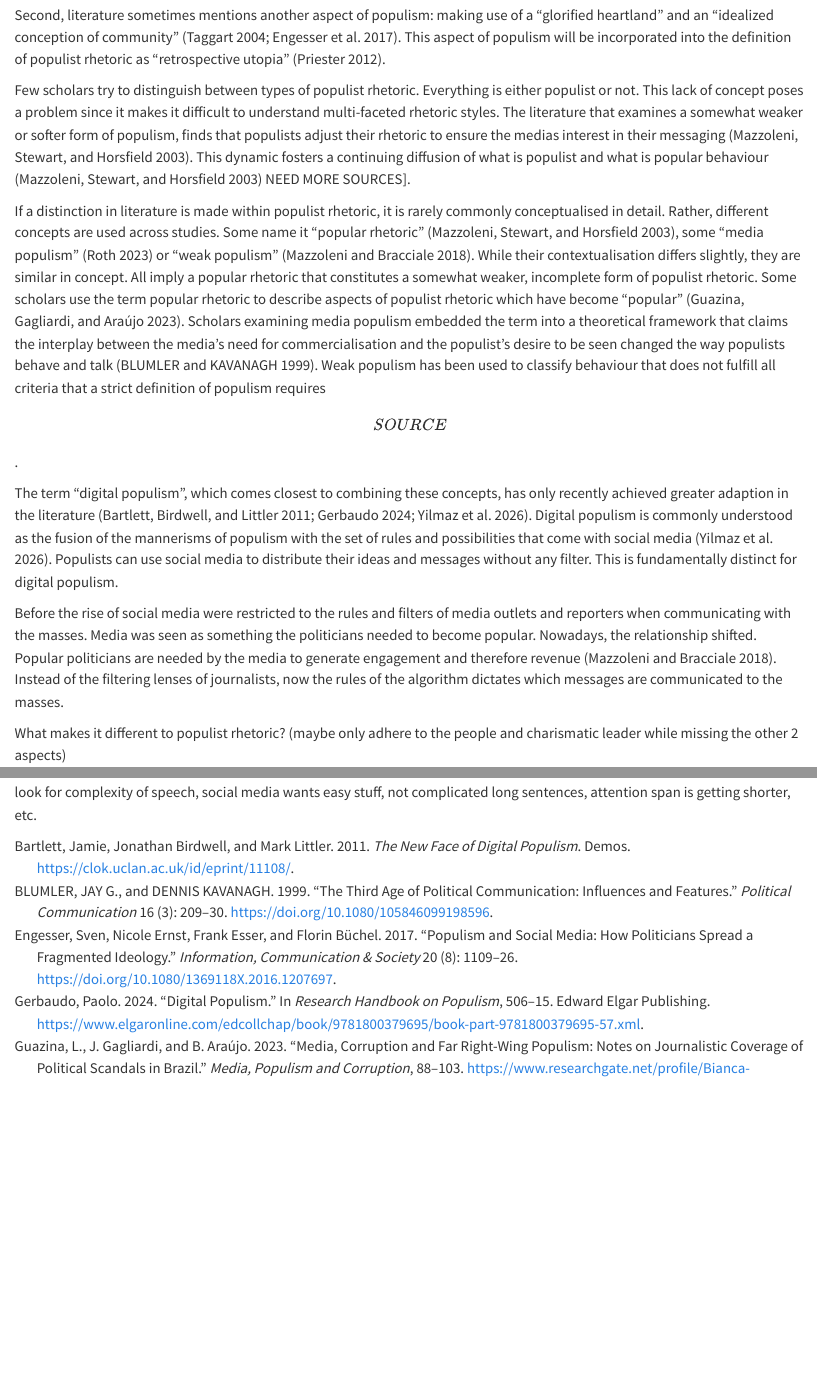
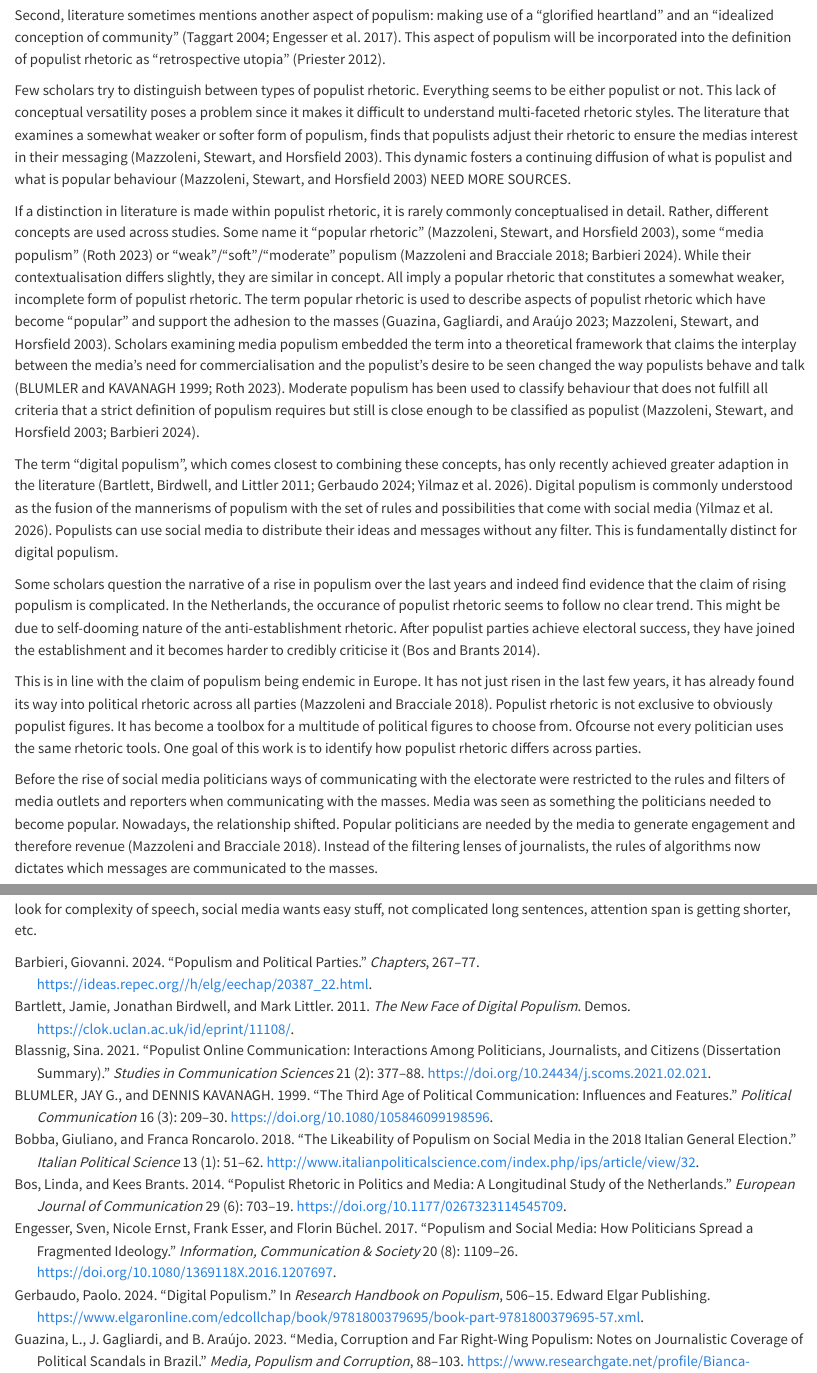
Before and after one commit to r-bowien/new-sound-of-politics, a Quarto document (research paper/index.qmd): the page in a window 1100 px wide, from 1400 px down, and a second part further down, joined at a grey line. Rendered offline with R 4.5, knitr and Pandoc in place of Quarto, with nearby package versions.

Commit message:
started to finalise literature review. defined next steps

```diff
--- a/research paper/index.qmd
+++ b/research paper/index.qmd
@@ -36,14 +36,14 @@
 
 Second, literature sometimes mentions another aspect of populism: making use of a "glorified heartland" and an "idealized conception of community" [@taggart_populism_2004; @engesser_populism_2017]. This aspect of populism will be incorporated into the definition of populist rhetoric as "retrospective utopia" [@priester_rechter_2012].
 
-Few scholars try to distinguish between types of populist rhetoric. Everything is either populist or not. This lack of concept poses a problem since it makes it difficult to understand multi-faceted rhetoric styles. The literature that examines a somewhat weaker or softer form of populism, finds that populists adjust their rhetoric to ensure the medias interest in their messaging [@mazzoleni_media_2003]. This dynamic fosters a continuing diffusion of what is populist and what is popular behaviour [@mazzoleni_media_2003] NEED MORE SOURCES\].
+Few scholars try to distinguish between types of populist rhetoric. Everything seems to be either populist or not. This lack of conceptual versatility poses a problem since it makes it difficult to understand multi-faceted rhetoric styles. The literature that examines a somewhat weaker or softer form of populism, finds that populists adjust their rhetoric to ensure the medias interest in their messaging [@mazzoleni_media_2003]. This dynamic fosters a continuing diffusion of what is populist and what is popular behaviour [@mazzoleni_media_2003] NEED MORE SOURCES.
 
-If a distinction in literature is made within populist rhetoric, it is rarely commonly conceptualised in detail. Rather, different concepts are used across studies. Some name it "popular rhetoric" [@mazzoleni_media_2003], some "media populism" [@roth_right-wing_2023] or "weak populism" [@mazzoleni_socially_2018]. While their contextualisation differs slightly, they are similar in concept. All imply a popular rhetoric that constitutes a somewhat weaker, incomplete form of populist rhetoric. Some scholars use the term popular rhetoric to describe aspects of populist rhetoric which have become "popular" [@guazina_media_2023]. Scholars examining media populism embedded the term into a theoretical framework that claims the interplay between the media's need for commercialisation and the populist's desire to be seen changed the way populists behave and talk [@blumler_third_1999]. Weak populism has been used to classify behaviour that does not fulfill all criteria that a strict definition of populism requires \[SOURCE\].
+If a distinction in literature is made within populist rhetoric, it is rarely commonly conceptualised in detail. Rather, different concepts are used across studies. Some name it "popular rhetoric" [@mazzoleni_media_2003], some "media populism" [@roth_right-wing_2023] or "weak"/"soft"/"moderate" populism [@mazzoleni_socially_2018; @barbieri_populism_2024]. While their contextualisation differs slightly, they are similar in concept. All imply a popular rhetoric that constitutes a somewhat weaker, incomplete form of populist rhetoric. The term popular rhetoric is used to describe aspects of populist rhetoric which have become "popular" and support the adhesion to the masses [@guazina_media_2023; @mazzoleni_media_2003]. Scholars examining media populism embedded the term into a theoretical framework that claims the interplay between the media's need for commercialisation and the populist's desire to be seen changed the way populists behave and talk [@blumler_third_1999; @roth_right-wing_2023]. Moderate populism has been used to classify behaviour that does not fulfill all criteria that a strict definition of populism requires but still is close enough to be classified as populist [@mazzoleni_media_2003; @barbieri_populism_2024].
 
 The term "digital populism", which comes closest to combining these concepts, has only recently achieved greater adaption in the literature [@bartlett_new_2011; @gerbaudo_digital_2024; @yilmaz_populism_2026]. Digital populism is commonly understood as the fusion of the mannerisms of populism with the set of rules and possibilities that come with social media [@yilmaz_populism_2026]. Populists can use social media to distribute their ideas and messages without any filter. This is fundamentally distinct for digital populism.
 
-Before the rise of social media were restricted to the rules and filters of media outlets and reporters when communicating with the masses. Media was seen as something the politicians needed to become popular. Nowadays, the relationship shifted. Popular politicians are needed by the media to generate engagement and therefore revenue [@mazzoleni_socially_2018]. Instead of the filtering lenses of journalists, now the rules of the algorithm dictates which messages are communicated to the masses.
+Some scholars question the narrative of a rise in populism over the last years and indeed find evidence that the claim of rising populism is complicated. In the Netherlands, the occurance of populist rhetoric seems to follow no clear trend. This might be due to self-dooming nature of the anti-establishment rhetoric. After populist parties achieve electoral success, they have joined the establishment and it becomes harder to credibly criticise it [@bos_populist_2014].
 
-What makes it different to populist rhetoric? (maybe only adhere to the people and charismatic leader while missing the other 2 aspects)
+This is in line with the claim of populism being endemic in Europe. It has not just risen in the last few years, it has already found its way into political rhetoric across all parties [@mazzoleni_socially_2018]. Populist rhetoric is not exclusive to obviously populist figures. It has become a toolbox for a multitude of political figures to choose from. Ofcourse not every politician uses the same rhetoric tools. One goal of this work is to identify how populist rhetoric differs across parties.
 
-A lot of research on populist rhetoric in the current age focuses on social media content posted by politicians [@stieglitz2013; SOURCES], few look at the core of democratic discourse: the parliament \[SOURCE needed?\].
+Before the rise of social media politicians ways of communicating with the electorate were restricted to the rules and filters of media outlets and reporters when communicating with the masses. Media was seen as something the politicians needed to become popular. Nowadays, the relationship shifted. Popular politicians are needed by the media to generate engagement and therefore revenue [@mazzoleni_socially_2018]. Instead of the filtering lenses of journalists, the rules of algorithms now dictates which messages are communicated to the masses.
--- a/research paper/references.bib
+++ b/research paper/references.bib
@@ -883,3 +883,20 @@
 },
 	file = {PDF:C\:\\Users\\rober\\Zotero\\storage\\A3DXHH63\\Mudde and Rovira Kaltwasser - 2017 - Populism a very short introduction.pdf:application/pdf},
 }
+
+@article{bos_populist_2014,
+	title = {Populist rhetoric in politics and media: {A} longitudinal study of the {Netherlands}},
+	volume = {29},
+	issn = {0267-3231},
+	shorttitle = {Populist rhetoric in politics and media},
+	url = {https://doi.org/10.1177/0267323114545709},
+	doi = {10.1177/0267323114545709},
+	abstract = {Many claim that populism in the Netherlands has grown over the last 10 years; that it spreads among mainstream parties; that its success has to do with the media, who pay more and more attention to populist parties and immigration issues; but that it is difficult to distinguish between political populism intended for the media and populism by the media. In a longitudinal content analysis of newspapers, television news, talk shows and party political broadcasts, covering seven elections in nearly 20 years, these claims are put to the test. The picture that emerges is far more ambiguous than publicized opinion suggests, with no clear trend but a downward one in 2012.},
+	language = {EN},
+	number = {6},
+	urldate = {2026-03-04},
+	journal = {European Journal of Communication},
+	publisher = {SAGE Publications Ltd},
+	author = {Bos, Linda and Brants, Kees},
+	month = dec,
+	year = {2014},
@@ -885,0 +907,2 @@
+populism overall reduced over the last 20 years
+“[populist] parties win because of their anti-establishment ideas but their electoral success means they have joined the establishment, which they can then hardly credibly criticize anymore.”
@@ -885,0 +922 @@
+…”…as decisive
@@ -885,0 +938,20 @@
+	file = {SAGE PDF Full Text:C\:\\Users\\rober\\Zotero\\storage\\PL6LMHQD\\Bos and Brants - 2014 - Populist rhetoric in politics and media A longitudinal study of the Netherlands.pdf:application/pdf},
+}
+
+@article{barbieri_populism_2024,
+	title = {Populism and political parties},
+	url = {https://ideas.repec.org//h/elg/eechap/20387_22.html},
+	abstract = {Due to the growing support they have obtained around the world in recent years, populist parties currently represent one of the most debated topics in political studies. But what does the term populist party exactly refer to? What kind of impact has the phenomenon of populism had on the study of political parties? And vice versa, how has the analysis focused on populist political parties contributed to the development of populism studies? Moreover, what can be said about the current and past waves of populism and their causes? Is it possible to analyse the phenomenon through the lens of the concept of cleavage, as many scholars have done? This chapter will try to answer these questions.},
+	language = {en},
+	urldate = {2026-03-04},
+	journal = {Chapters},
+	publisher = {Edward Elgar Publishing},
+	author = {Barbieri, Giovanni},
+	year = {2024},
+	keywords = {Politics and Public Policy Research Methods, Sociology and Social Policy, Sustainable Development Goals},
+	pages = {267--277},
+	annote = {mentions moderate populism
+
+},
+	file = {Snapshot:C\:\\Users\\rober\\Zotero\\storage\\T8BFHBMV\\20387_22.html:text/html},
+}
```
Also changed, not shown: research paper/index.qmd (19 more changed lines), research paper/references.bib (32 more changed lines).
